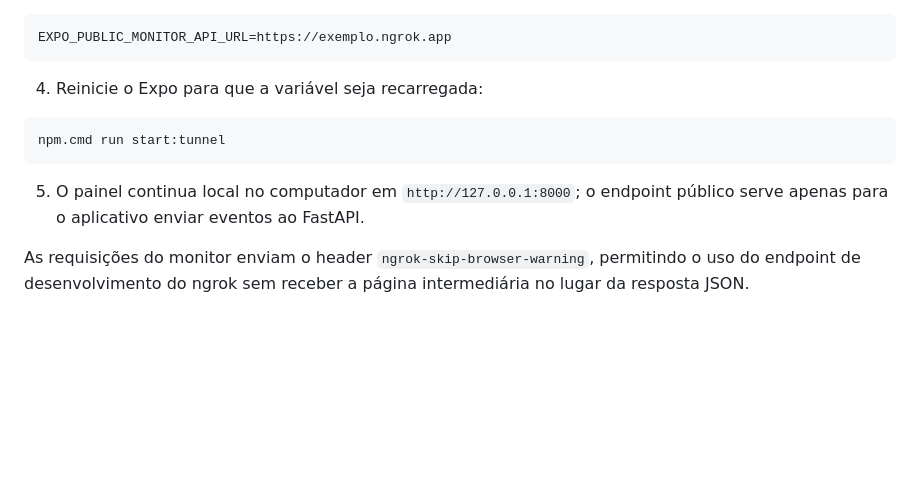
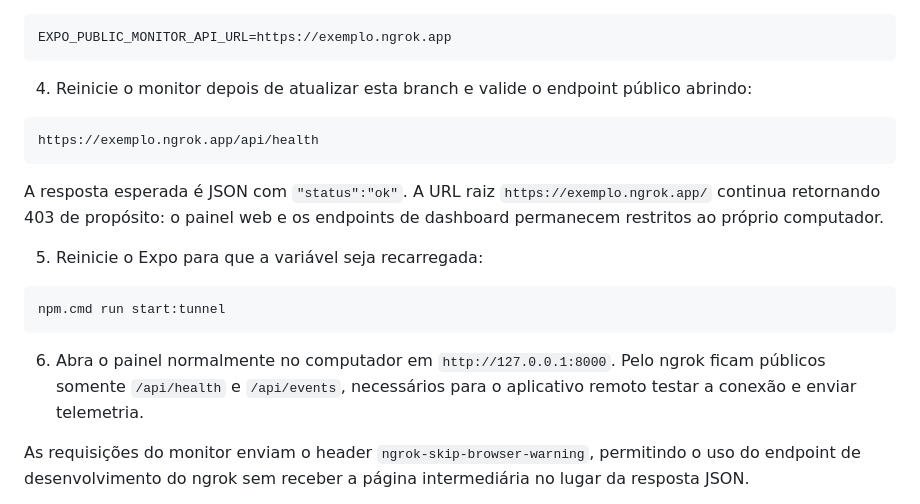
Before and after one commit to vibosui/TranquiloPet, a Markdown page: README.md, the part around the change. Rendered like a GitHub page; blank space fills up the shorter version.

Commit message:
docs: clarify tunnel health check

````diff
--- a/README.md
+++ b/README.md
@@ -122,13 +122,21 @@ ngrok http 8000
 EXPO_PUBLIC_MONITOR_API_URL=https://exemplo.ngrok.app
 ```
 
-4. Reinicie o Expo para que a variável seja recarregada:
+4. Reinicie o monitor depois de atualizar esta branch e valide o endpoint público abrindo:
+
+```text
+https://exemplo.ngrok.app/api/health
+```
+
+A resposta esperada é JSON com `"status":"ok"`. A URL raiz `https://exemplo.ngrok.app/` continua retornando 403 de propósito: o painel web e os endpoints de dashboard permanecem restritos ao próprio computador.
+
+5. Reinicie o Expo para que a variável seja recarregada:
 
 ```powershell
 npm.cmd run start:tunnel
 ```
 
-5. O painel continua local no computador em `http://127.0.0.1:8000`; o endpoint público serve apenas para o aplicativo enviar eventos ao FastAPI.
+6. Abra o painel normalmente no computador em `http://127.0.0.1:8000`. Pelo ngrok ficam públicos somente `/api/health` e `/api/events`, necessários para o aplicativo remoto testar a conexão e enviar telemetria.
 
 As requisições do monitor enviam o header `ngrok-skip-browser-warning`, permitindo o uso do endpoint de desenvolvimento do ngrok sem receber a página intermediária no lugar da resposta JSON.
 
````
